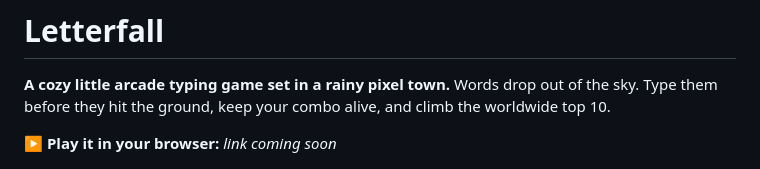
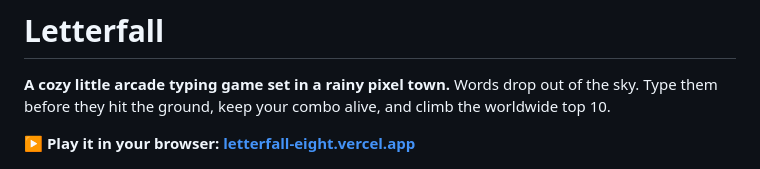
Before and after one commit to nabielyr/letterfall, a Markdown page: README.md, the part around the change. GitHub-like rendering.

Commit message:
Add live demo link to README

```diff
--- a/README.md
+++ b/README.md
@@ -3,8 +3,7 @@
 **A cozy little arcade typing game set in a rainy pixel town.**
 Words drop out of the sky. Type them before they hit the ground, keep your combo alive, and climb the worldwide top 10.
 
-<!-- After deploying, replace the line below with your live link, e.g. https://letterfall.vercel.app -->
-▶ **Play it in your browser:** _link coming soon_
+▶ **Play it in your browser: [letterfall-eight.vercel.app](https://letterfall-eight.vercel.app/)**
 
 ![Letterfall at dusk: flaming meteor words, a golden power-up balloon and a combo in progress](docs/screenshot-play.png)
 
```
